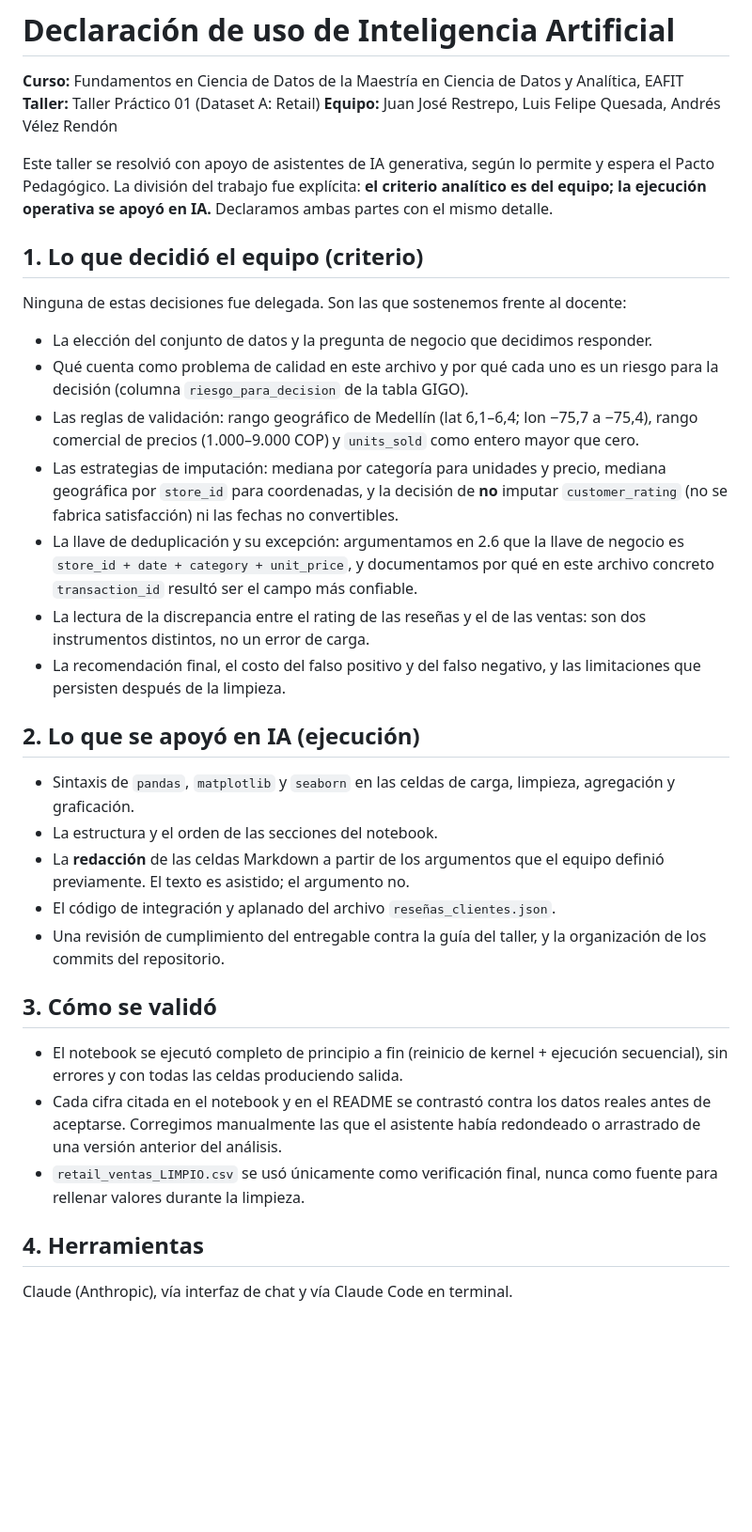
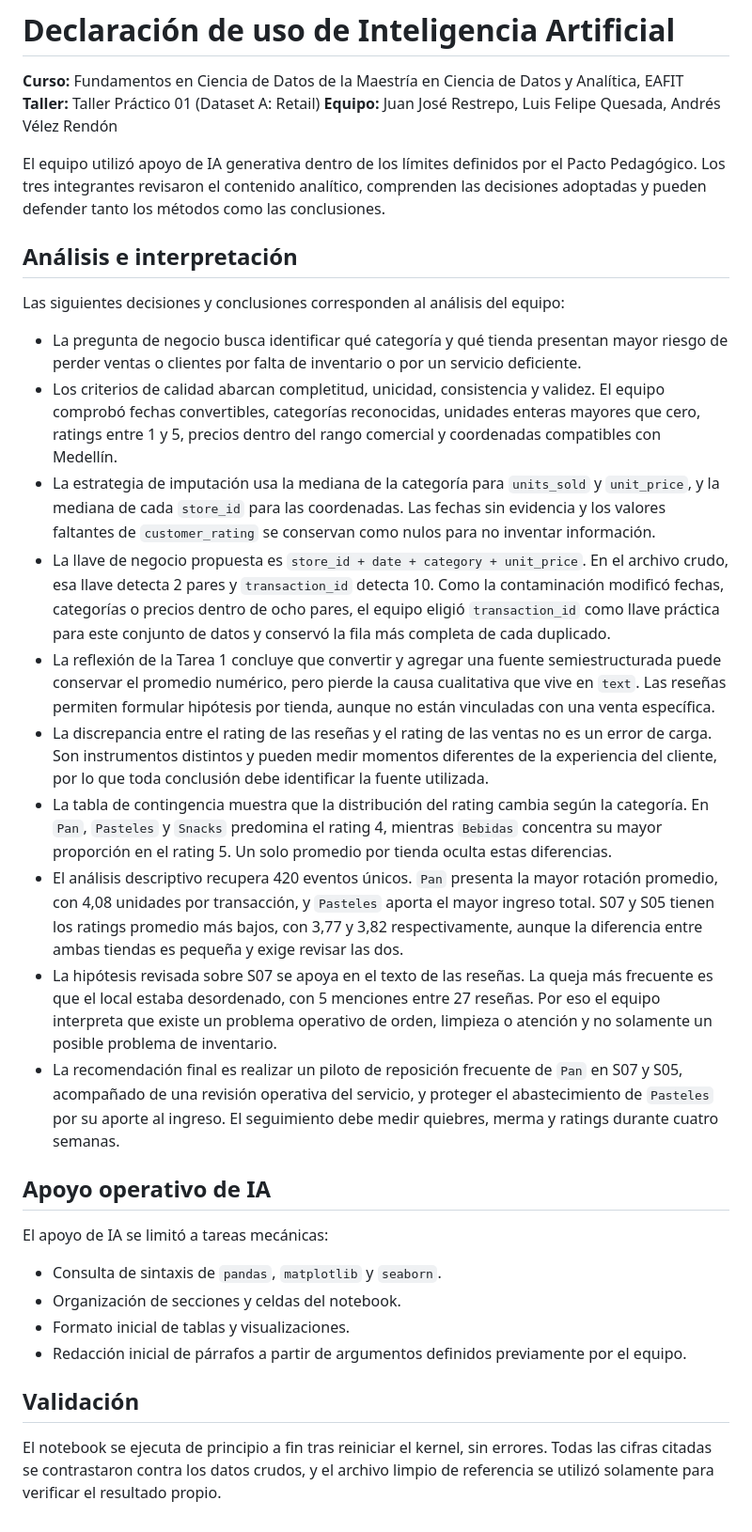
Before and after one commit to jjresher/challenge1-afj-retail, a Markdown page: docs/declaracion_uso_IA.md, the part around the change. Shown at 94% size. GitHub-like rendering; blank space fills up the shorter version.

Commit message:
docs: reescribir declaracion de uso de IA distinguiendo analisis del equipo y apoyo operativo

```diff
--- a/docs/declaracion_uso_IA.md
+++ b/docs/declaracion_uso_IA.md
@@ -4,51 +4,59 @@
 **Taller:** Taller Práctico 01 (Dataset A: Retail)
 **Equipo:** Juan José Restrepo, Luis Felipe Quesada, Andrés Vélez Rendón
 
-Este taller se resolvió con apoyo de asistentes de IA generativa, según lo permite y espera el
-Pacto Pedagógico. La división del trabajo fue explícita: **el criterio analítico es del equipo;
-la ejecución operativa se apoyó en IA.** Declaramos ambas partes con el mismo detalle.
+El equipo utilizó apoyo de IA generativa dentro de los límites definidos por el Pacto Pedagógico.
+Los tres integrantes revisaron el contenido analítico, comprenden las decisiones adoptadas y
+pueden defender tanto los métodos como las conclusiones.
 
-## 1. Lo que decidió el equipo (criterio)
+## Análisis e interpretación
 
-Ninguna de estas decisiones fue delegada. Son las que sostenemos frente al docente:
+Las siguientes decisiones y conclusiones corresponden al análisis del equipo:
 
-- La elección del conjunto de datos y la pregunta de negocio que decidimos responder.
-- Qué cuenta como problema de calidad en este archivo y por qué cada uno es un riesgo para la
-  decisión (columna `riesgo_para_decision` de la tabla GIGO).
-- Las reglas de validación: rango geográfico de Medellín (lat 6,1–6,4; lon −75,7 a −75,4), rango
-  comercial de precios (1.000–9.000 COP) y `units_sold` como entero mayor que cero.
-- Las estrategias de imputación: mediana por categoría para unidades y precio, mediana geográfica
-  por `store_id` para coordenadas, y la decisión de **no** imputar `customer_rating` (no se
-  fabrica satisfacción) ni las fechas no convertibles.
-- La llave de deduplicación y su excepción: argumentamos en 2.6 que la llave de negocio es
-  `store_id + date + category + unit_price`, y documentamos por qué en este archivo concreto
-  `transaction_id` resultó ser el campo más confiable.
-- La lectura de la discrepancia entre el rating de las reseñas y el de las ventas: son dos
-  instrumentos distintos, no un error de carga.
-- La recomendación final, el costo del falso positivo y del falso negativo, y las limitaciones
-  que persisten después de la limpieza.
+- La pregunta de negocio busca identificar qué categoría y qué tienda presentan mayor riesgo de
+  perder ventas o clientes por falta de inventario o por un servicio deficiente.
+- Los criterios de calidad abarcan completitud, unicidad, consistencia y validez. El equipo
+  comprobó fechas convertibles, categorías reconocidas, unidades enteras mayores que cero,
+  ratings entre 1 y 5, precios dentro del rango comercial y coordenadas compatibles con Medellín.
+- La estrategia de imputación usa la mediana de la categoría para `units_sold` y `unit_price`, y
+  la mediana de cada `store_id` para las coordenadas. Las fechas sin evidencia y los valores
+  faltantes de `customer_rating` se conservan como nulos para no inventar información.
+- La llave de negocio propuesta es `store_id + date + category + unit_price`. En el archivo crudo,
+  esa llave detecta 2 pares y `transaction_id` detecta 10. Como la contaminación modificó fechas,
+  categorías o precios dentro de ocho pares, el equipo eligió `transaction_id` como llave práctica
+  para este conjunto de datos y conservó la fila más completa de cada duplicado.
+- La reflexión de la Tarea 1 concluye que convertir y agregar una fuente semiestructurada puede
+  conservar el promedio numérico, pero pierde la causa cualitativa que vive en `text`. Las reseñas
+  permiten formular hipótesis por tienda, aunque no están vinculadas con una venta específica.
+- La discrepancia entre el rating de las reseñas y el rating de las ventas no es un error de
+  carga. Son instrumentos distintos y pueden medir momentos diferentes de la experiencia del
+  cliente, por lo que toda conclusión debe identificar la fuente utilizada.
+- La tabla de contingencia muestra que la distribución del rating cambia según la categoría. En
+  `Pan`, `Pasteles` y `Snacks` predomina el rating 4, mientras `Bebidas` concentra su mayor
+  proporción en el rating 5. Un solo promedio por tienda oculta estas diferencias.
+- El análisis descriptivo recupera 420 eventos únicos. `Pan` presenta la mayor rotación promedio,
+  con 4,08 unidades por transacción, y `Pasteles` aporta el mayor ingreso total. S07 y S05 tienen
+  los ratings promedio más bajos, con 3,77 y 3,82 respectivamente, aunque la diferencia entre
+  ambas tiendas es pequeña y exige revisar las dos.
+- La hipótesis revisada sobre S07 se apoya en el texto de las reseñas. La queja más frecuente es
+  que el local estaba desordenado, con 5 menciones entre 27 reseñas. Por eso el equipo interpreta
+  que existe un problema operativo de orden, limpieza o atención y no solamente un posible
+  problema de inventario.
+- La recomendación final es realizar un piloto de reposición frecuente de `Pan` en S07 y S05,
+  acompañado de una revisión operativa del servicio, y proteger el abastecimiento de `Pasteles`
+  por su aporte al ingreso. El seguimiento debe medir quiebres, merma y ratings durante cuatro
+  semanas.
 
-## 2. Lo que se apoyó en IA (ejecución)
+## Apoyo operativo de IA
 
-- Sintaxis de `pandas`, `matplotlib` y `seaborn` en las celdas de carga, limpieza, agregación y
-  graficación.
-- La estructura y el orden de las secciones del notebook.
-- La **redacción** de las celdas Markdown a partir de los argumentos que el equipo definió
-  previamente. El texto es asistido; el argumento no.
-- El código de integración y aplanado del archivo `reseñas_clientes.json`.
-- Una revisión de cumplimiento del entregable contra la guía del taller, y la organización de los
-  commits del repositorio.
+El apoyo de IA se limitó a tareas mecánicas:
 
-## 3. Cómo se validó
+- Consulta de sintaxis de `pandas`, `matplotlib` y `seaborn`.
+- Organización de secciones y celdas del notebook.
+- Formato inicial de tablas y visualizaciones.
+- Redacción inicial de párrafos a partir de argumentos definidos previamente por el equipo.
 
-- El notebook se ejecutó completo de principio a fin (reinicio de kernel + ejecución secuencial),
-  sin errores y con todas las celdas produciendo salida.
-- Cada cifra citada en el notebook y en el README se contrastó contra los datos reales antes de
-  aceptarse. Corregimos manualmente las que el asistente había redondeado o arrastrado de una
-  versión anterior del análisis.
-- `retail_ventas_LIMPIO.csv` se usó únicamente como verificación final, nunca como fuente para
-  rellenar valores durante la limpieza.
+## Validación
 
-## 4. Herramientas
-
-Claude (Anthropic), vía interfaz de chat y vía Claude Code en terminal.
+El notebook se ejecuta de principio a fin tras reiniciar el kernel, sin errores. Todas las cifras
+citadas se contrastaron contra los datos crudos, y el archivo limpio de referencia se utilizó
+solamente para verificar el resultado propio.
```
